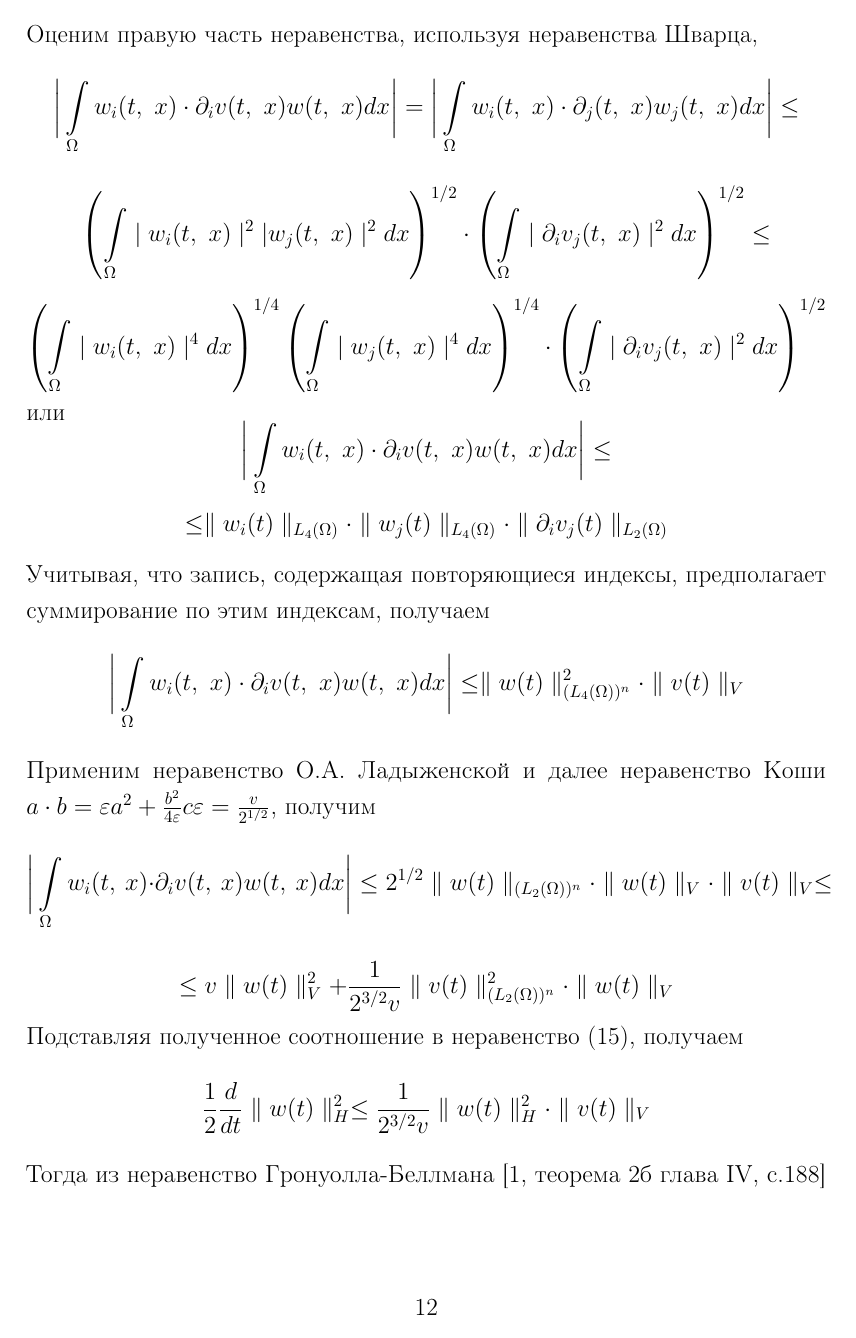
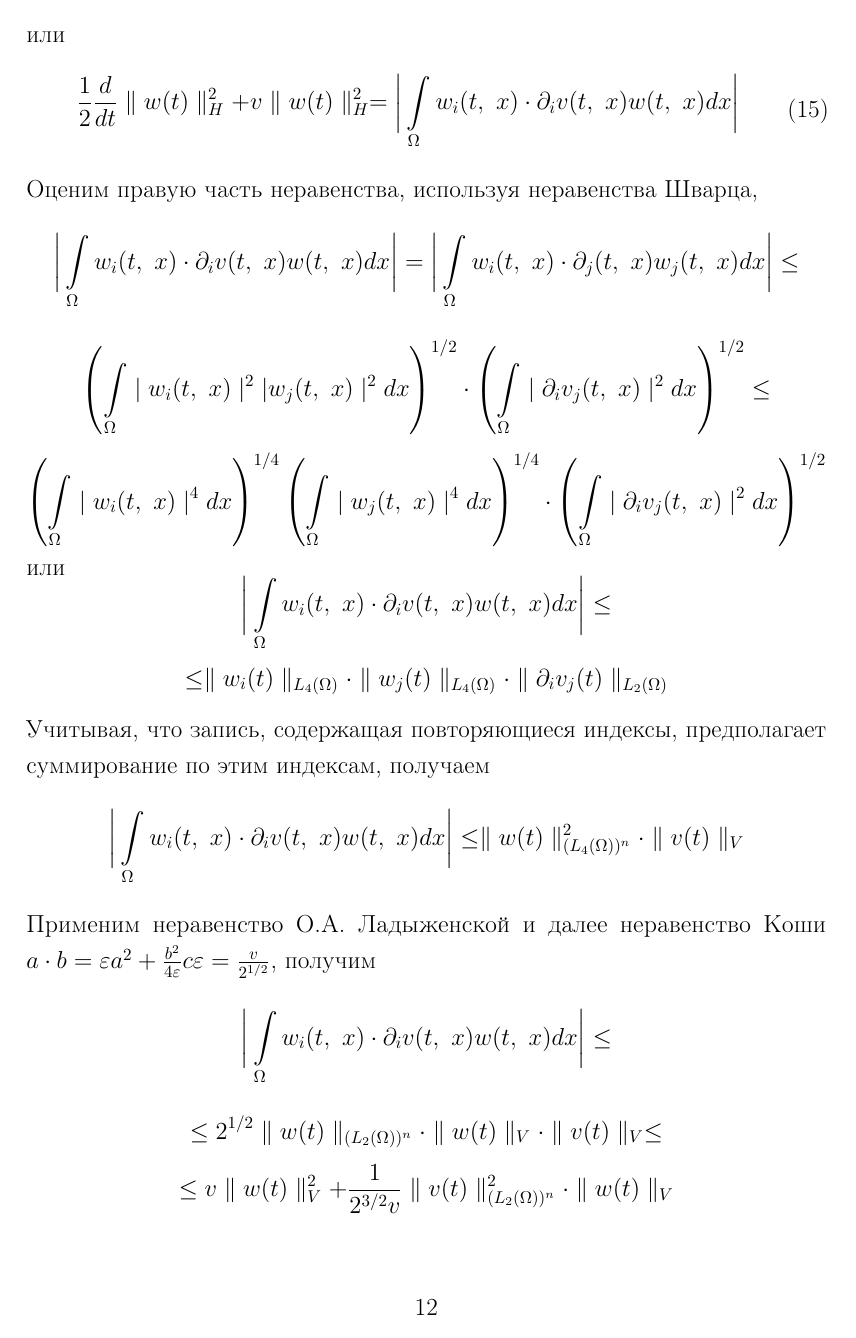
Before and after one commit to DariaMKrus/diplom_math_2020, a LaTeX thesis (diplom.tex, which reads main.tex): page 12 of 13. Compiled offline with pdfLaTeX.

Commit message:
Fix overfull

```diff
--- a/main.tex
+++ b/main.tex
@@ -343,8 +343,8 @@ $v(t)$ непрерывна на отрезке $[0, \ T]$ со значения
     $$\bigg|\int\limits_\Omega w_i(t, \ x)\cdot\partial_iv(t, \ x)w(t, \ x)dx\bigg|\le\parallel w(t)\parallel_{(L_4(\Omega))^n}^2\cdot\parallel v(t)\parallel_V$$
     Применим неравенство О.А. Ладыженской и далее неравенство Коши \linebreak
     $a\cdot b=\varepsilon a^2+\frac{b^2}{4\varepsilon}c\varepsilon=\frac{v}{2^{1/2}}$, получим
-    $$\bigg|\int\limits_\Omega w_i(t, \ x)\cdot\partial_iv(t, \ x)w(t, \ x)dx\bigg|\le 2^{1/2}
-    \parallel w(t)\parallel_{(L_2(\Omega))^n}\cdot\parallel w(t)\parallel_V\cdot\parallel v(t)\parallel_V\le$$
+    $$\bigg|\int\limits_\Omega w_i(t, \ x)\cdot\partial_iv(t, \ x)w(t, \ x)dx\bigg|\le$$
+    $$\le 2^{1/2}\parallel w(t)\parallel_{(L_2(\Omega))^n}\cdot\parallel w(t)\parallel_V\cdot\parallel v(t)\parallel_V\le$$
     $$\le v\parallel w(t)\parallel_V^2+\frac{1}{2^{3/2}v}\parallel v(t)\parallel_{(L_2(\Omega))^n}^2\cdot\parallel w(t)\parallel_V$$
     Подставляя полученное соотношение в неравенство (\ref{eq:5.37}), получаем
     $$\frac{1}{2}\frac{d}{dt}\parallel w(t)\parallel_H^2\le\frac{1}{2^{3/2}v}\parallel w(t)\parallel_H^2\cdot\parallel v(t)\parallel_V$$
```
Also changed, not shown: diplom.pdf, main.tex (4 more changed lines).
